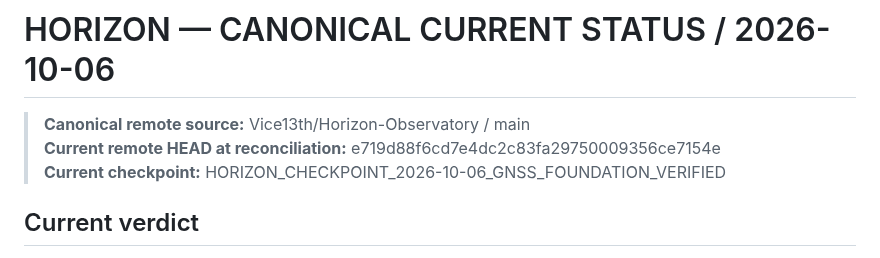
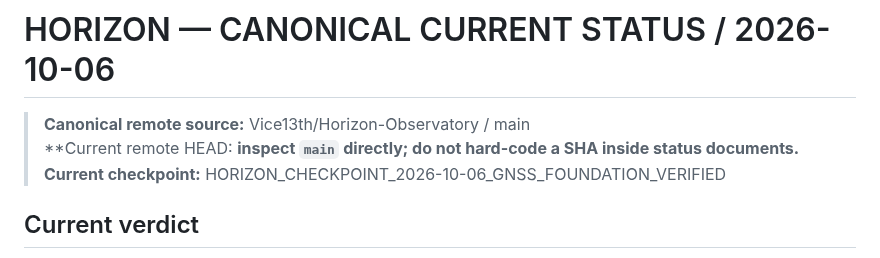
Before and after one commit to Vice13th/Horizon-Observatory, a Markdown page: ENGINEERING_STATUS.md, the part around the change. GitHub-like rendering.

Commit message:
docs: remove self-staling remote HEAD pin from status docs

```diff
--- a/ENGINEERING_STATUS.md
+++ b/ENGINEERING_STATUS.md
@@ -1,7 +1,7 @@
 # HORIZON — CANONICAL CURRENT STATUS / 2026-10-06
 
 > **Canonical remote source:** Vice13th/Horizon-Observatory / main
-> **Current remote HEAD at reconciliation:** e719d88f6cd7e4dc2c83fa29750009356ce7154e
+> **Current remote HEAD: **inspect `main` directly; do not hard-code a SHA inside status documents.**
 > **Current checkpoint:** HORIZON_CHECKPOINT_2026-10-06_GNSS_FOUNDATION_VERIFIED
 
 ## Current verdict
```
